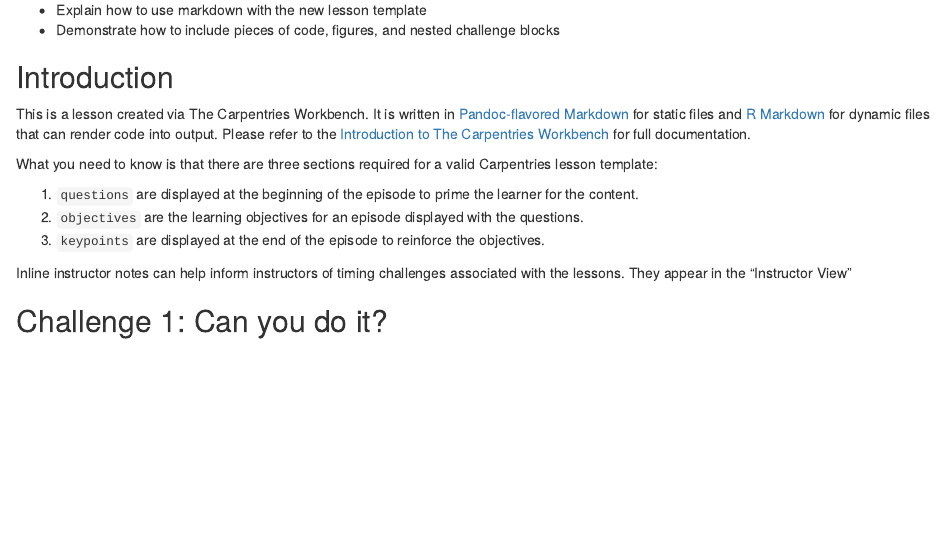
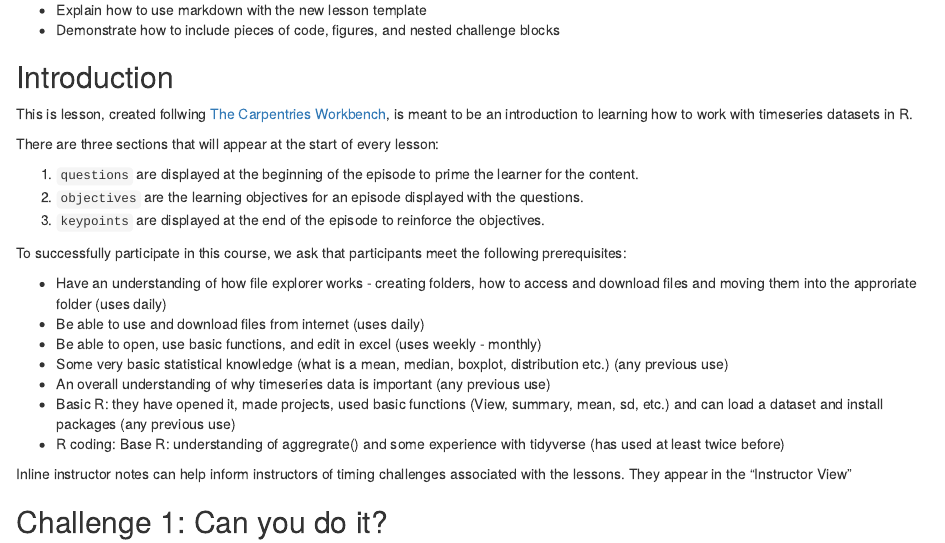
Before and after one commit to AIMS-Project/timeseries_in_R, an R Markdown document (episodes/introduction.Rmd): the page in a window 1100 px wide, from 110 px down. Rendered offline with R 4.5, knitr and Pandoc, with nearby package versions; badge pictures from the web are left out.

Commit message:
Update introduction.Rmd
made a little introduction - added in the list of prereqs

```diff
--- a/episodes/introduction.Rmd
+++ b/episodes/introduction.Rmd
@@ -19,14 +19,9 @@ exercises: 2
 
 ## Introduction
 
-This is a lesson created via The Carpentries Workbench. It is written in
-[Pandoc-flavored Markdown](https://pandoc.org/MANUAL.txt) for static files and
-[R Markdown][r-markdown] for dynamic files that can render code into output.
-Please refer to the [Introduction to The Carpentries
-Workbench](https://carpentries.github.io/sandpaper-docs/) for full documentation.
+This is lesson, created follwing [The Carpentries Workbench](https://carpentries.github.io/sandpaper-docs/), is meant to be an introduction to learning how to work with timeseries datasets in R.
 
-What you need to know is that there are three sections required for a valid
-Carpentries lesson template:
+There are three sections that will appear at the start of every lesson:
 
  1. `questions` are displayed at the beginning of the episode to prime the
     learner for the content.
@@ -34,6 +29,21 @@ Carpentries lesson template:
     the questions.
  3. `keypoints` are displayed at the end of the episode to reinforce the
     objectives.
+
+
+::::::::::::::::::::::::::::::::::::: prereqs
+
+To successfully participate in this course, we ask that participants meet the following prerequisites:
+
+- Have an understanding of how file explorer works - creating folders, how to access and download files and moving them into the approriate folder (uses daily)
+- Be able to use and download files from internet (uses daily)
+- Be able to open, use basic functions, and edit in excel (uses weekly - monthly)
+- Some very basic statistical knowledge (what is a mean, median, boxplot, distribution etc.) (any previous use)
+- An overall understanding of why timeseries data is important (any previous use)
+- Basic R: they have opened it, made projects, used basic functions (View, summary, mean, sd, etc.) and can load a dataset and install packages (any previous use)
+- R coding: Base R: understanding of aggregrate() and some experience with tidyverse (has used at least twice before)
+
+::::::::::::::::::::::::::::::::::::::::::::::::
 
 :::::::::::::::::::::::::::::::::::::::::::::::::::::::::::::::::::: instructor
 
```
